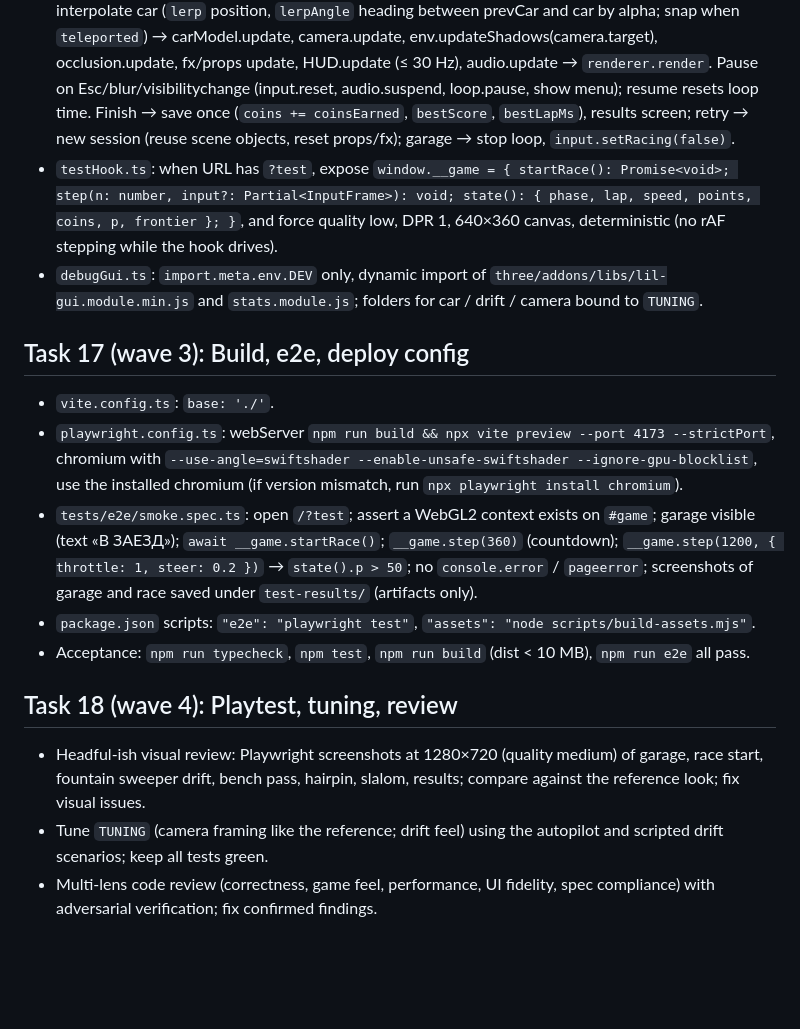
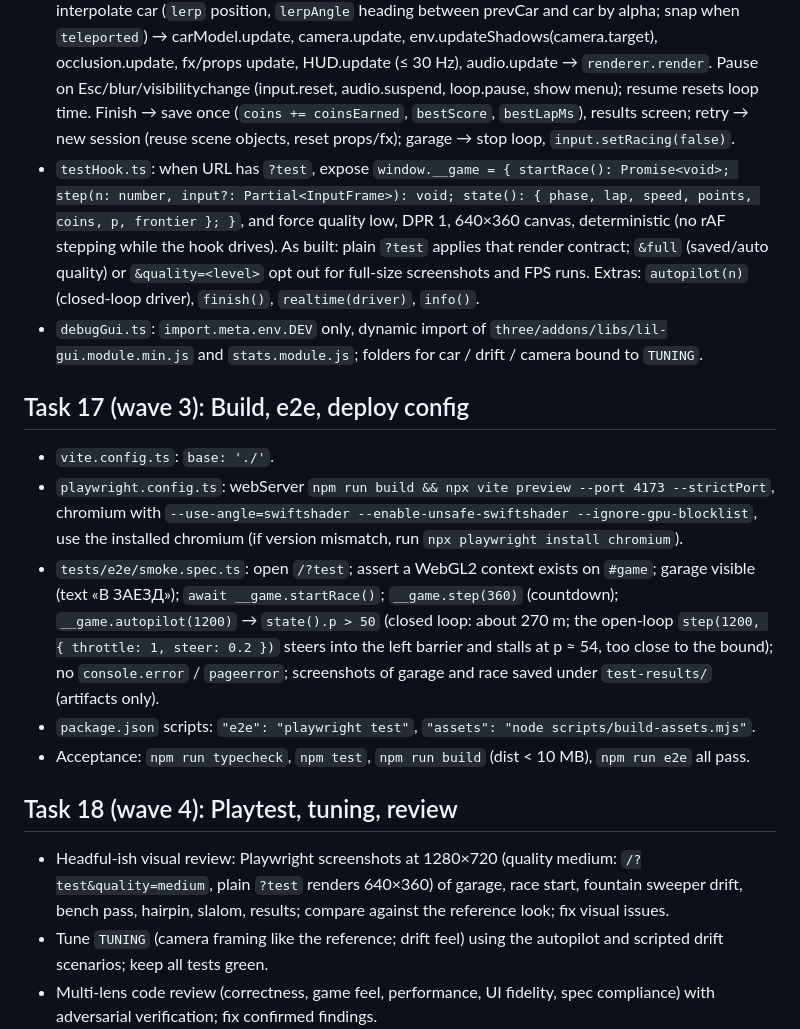
Before and after one commit to SachaYT1/drift-rally, a Markdown page: plan/2026-10-03-drift-rally-implementation.md, the part around the change. Drawn GitHub-style; blank space fills up the shorter version.

Commit message:
docs(plan): align the ?test contract and the Task 17 smoke drive with the app
Task 16: plain ?test applies the render contract, &full / &quality= opt out,
plus the hook extras. Task 17: drive the smoke test with __game.autopilot(1200)
(about 270 m) instead of the open-loop step(1200, { throttle: 1, steer: 0.2 }),
which stalls against the left barrier at p = 54.4, barely above the bound.
Task 18: medium-quality screenshots need ?test&quality=medium.

Co-Authored-By: Claude Opus 5.5 (1M context) <noreply@anthropic.com>

```diff
--- a/plan/2026-10-03-drift-rally-implementation.md
+++ b/plan/2026-10-03-drift-rally-implementation.md
@@ -1474,19 +1474,19 @@ Synthesis per spec §5 Audio; master gain → DynamicsCompressor → destination
 - `main.ts`: mobile check → fatal screen; `createRenderer` in try/catch → `noWebGL`; `webglcontextlost` → `contextLost`; load save; quality = save.quality ?? detectQuality(renderer debug info); loading screen (fonts + assets + `compileAsync` of both scenes + one hidden prewarm render) → garage. One `ResizeObserver` → both cameras + renderer size + render once when paused.
 - `garageScreen.ts`: garage scene + garage UI; Start → `audio.unlock()` → race screen.
 - `raceScreen.ts`: builds track once (cached), race environment, track mesh, world, props, fx, car model, chase camera, occlusion, HUD, pause, input, audio, session; fixed loop: `step` = `session.step(input.sample(), {respawn}, dt)` → route events to HUD/audio/fx/props; render = interpolate car (`lerp` position, `lerpAngle` heading between prevCar and car by alpha; snap when `teleported`) → carModel.update, camera.update, env.updateShadows(camera.target), occlusion.update, fx/props update, HUD.update (≤ 30 Hz), audio.update → `renderer.render`. Pause on Esc/blur/visibilitychange (input.reset, audio.suspend, loop.pause, show menu); resume resets loop time. Finish → save once (`coins += coinsEarned`, `bestScore`, `bestLapMs`), results screen; retry → new session (reuse scene objects, reset props/fx); garage → stop loop, `input.setRacing(false)`.
-- `testHook.ts`: when URL has `?test`, expose `window.__game = { startRace(): Promise<void>; step(n: number, input?: Partial<InputFrame>): void; state(): { phase, lap, speed, points, coins, p, frontier }; }`, and force quality low, DPR 1, 640×360 canvas, deterministic (no rAF stepping while the hook drives).
+- `testHook.ts`: when URL has `?test`, expose `window.__game = { startRace(): Promise<void>; step(n: number, input?: Partial<InputFrame>): void; state(): { phase, lap, speed, points, coins, p, frontier }; }`, and force quality low, DPR 1, 640×360 canvas, deterministic (no rAF stepping while the hook drives). As built: plain `?test` applies that render contract; `&full` (saved/auto quality) or `&quality=<level>` opt out for full-size screenshots and FPS runs. Extras: `autopilot(n)` (closed-loop driver), `finish()`, `realtime(driver)`, `info()`.
 - `debugGui.ts`: `import.meta.env.DEV` only, dynamic import of `three/addons/libs/lil-gui.module.min.js` and `stats.module.js`; folders for car / drift / camera bound to `TUNING`.
 
 ## Task 17 (wave 3): Build, e2e, deploy config
 
 - `vite.config.ts`: `base: './'`.
 - `playwright.config.ts`: webServer `npm run build && npx vite preview --port 4173 --strictPort`, chromium with `--use-angle=swiftshader --enable-unsafe-swiftshader --ignore-gpu-blocklist`, use the installed chromium (if version mismatch, run `npx playwright install chromium`).
-- `tests/e2e/smoke.spec.ts`: open `/?test`; assert a WebGL2 context exists on `#game`; garage visible (text «В ЗАЕЗД»); `await __game.startRace()`; `__game.step(360)` (countdown); `__game.step(1200, { throttle: 1, steer: 0.2 })` → `state().p > 50`; no `console.error` / `pageerror`; screenshots of garage and race saved under `test-results/` (artifacts only).
+- `tests/e2e/smoke.spec.ts`: open `/?test`; assert a WebGL2 context exists on `#game`; garage visible (text «В ЗАЕЗД»); `await __game.startRace()`; `__game.step(360)` (countdown); `__game.autopilot(1200)` → `state().p > 50` (closed loop: about 270 m; the open-loop `step(1200, { throttle: 1, steer: 0.2 })` steers into the left barrier and stalls at p ≈ 54, too close to the bound); no `console.error` / `pageerror`; screenshots of garage and race saved under `test-results/` (artifacts only).
 - `package.json` scripts: `"e2e": "playwright test"`, `"assets": "node scripts/build-assets.mjs"`.
 - Acceptance: `npm run typecheck`, `npm test`, `npm run build` (dist < 10 MB), `npm run e2e` all pass.
 
 ## Task 18 (wave 4): Playtest, tuning, review
 
-- Headful-ish visual review: Playwright screenshots at 1280×720 (quality medium) of garage, race start, fountain sweeper drift, bench pass, hairpin, slalom, results; compare against the reference look; fix visual issues.
+- Headful-ish visual review: Playwright screenshots at 1280×720 (quality medium: `/?test&quality=medium`, plain `?test` renders 640×360) of garage, race start, fountain sweeper drift, bench pass, hairpin, slalom, results; compare against the reference look; fix visual issues.
 - Tune `TUNING` (camera framing like the reference; drift feel) using the autopilot and scripted drift scenarios; keep all tests green.
 - Multi-lens code review (correctness, game feel, performance, UI fidelity, spec compliance) with adversarial verification; fix confirmed findings.
```
